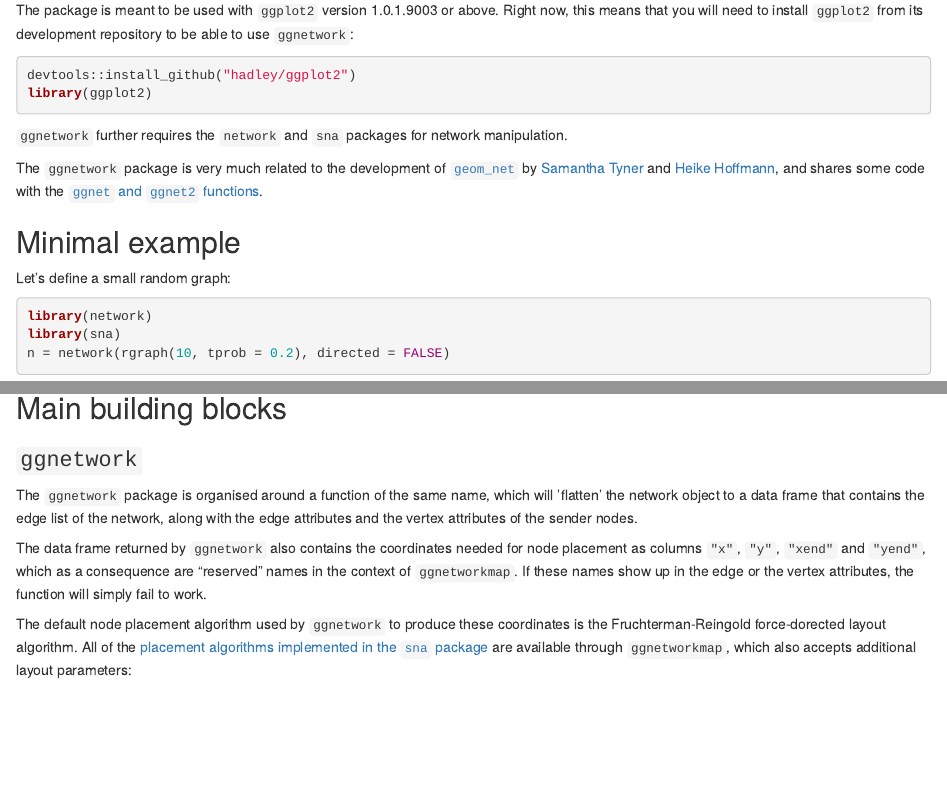
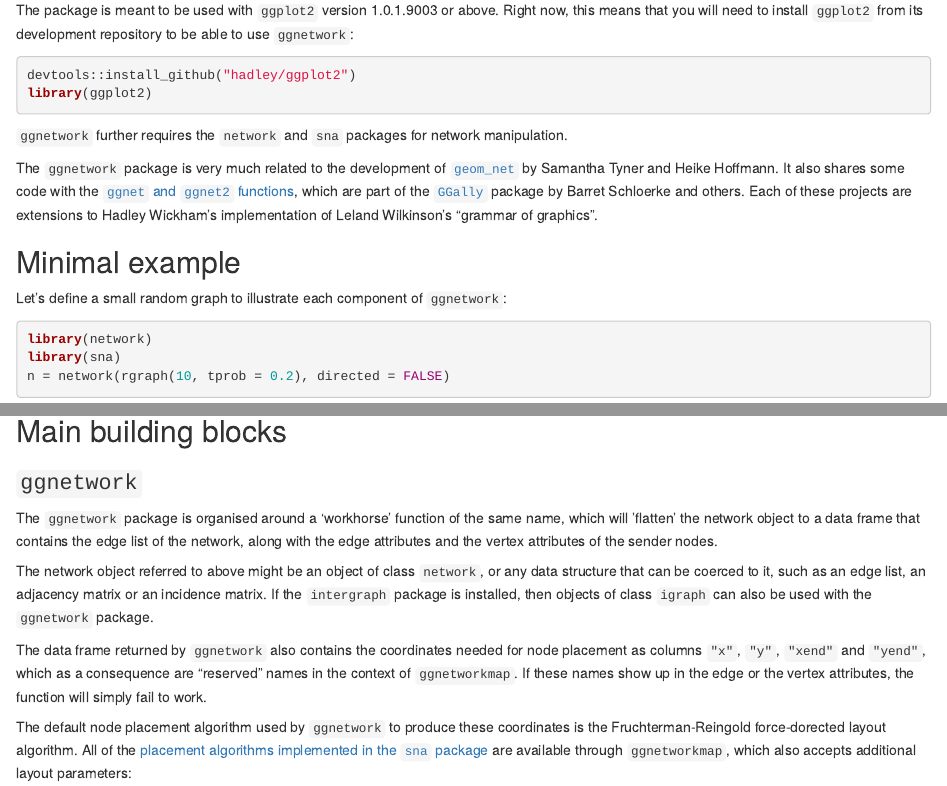
Before and after one commit to briatte/ggnetwork, an R Markdown document (vignettes/ggnetwork.Rmd): the page in a window 1100 px wide, from 380 px down, and a second part further down, joined at a grey line. Rendered offline with R 4.5, knitr and Pandoc, with nearby package versions; code that draws random numbers runs with fixed seeds of ours; some code elsewhere in the file could not run offline.

Commit message:
vignette update

````diff
--- a/vignettes/ggnetwork.Rmd
+++ b/vignettes/ggnetwork.Rmd
@@ -21,11 +21,11 @@ devtools::load_all()
 
 `ggnetwork` further requires the `network` and `sna` packages for network manipulation.
 
-The `ggnetwork` package is very much related to the development of [`geom_net`](https://github.com/sctyner/ggnet) by [Samantha Tyner](https://github.com/sctyner) and [Heike Hoffmann](https://github.com/heike), and shares some code with the [`ggnet` and `ggnet2` functions](https://github.com/briatte/ggnet).
+The `ggnetwork` package is very much related to the development of [`geom_net`](https://github.com/sctyner/ggnet) by Samantha Tyner and Heike Hoffmann. It also shares some code with the [`ggnet` and `ggnet2` functions](https://github.com/briatte/ggnet), which are part of the [`GGally`](https://github.com/ggobi/ggally) package by Barret Schloerke and others. Each of these projects are extensions to Hadley Wickham's implementation of Leland Wilkinson's "grammar of graphics".
 
 ## Minimal example
 
-Let's define a small random graph:
+Let's define a small random graph to illustrate each component of `ggnetwork`:
 
 ```{r, message=FALSE}
 library(network)
@@ -58,7 +58,9 @@ theme_blank
 
 ### `ggnetwork`
 
-The `ggnetwork` package is organised around a function of the same name, which will ’flatten’ the network object to a data frame that contains the edge list of the network, along with the edge attributes and the vertex attributes of the sender nodes.
+The `ggnetwork` package is organised around a ‘workhorse’ function of the same name, which will ’flatten’ the network object to a data frame that contains the edge list of the network, along with the edge attributes and the vertex attributes of the sender nodes.
+
+The network object referred to above might be an object of class `network`, or any data structure that can be coerced to it, such as an edge list, an adjacency matrix or an incidence matrix. If the `intergraph` package is installed, then objects of class `igraph` can also be used with the `ggnetwork` package.
 
 The data frame returned by `ggnetwork` also contains the coordinates needed for node placement as columns `"x"`, `"y"`, `"xend"` and `"yend"`, which as a consequence are "reserved" names in the context of `ggnetworkmap`. If these names show up in the edge or the vertex attributes, the function will simply fail to work.
 
````
Also changed, not shown: vignettes/ggnetwork.Rmd (4 more changed lines).
